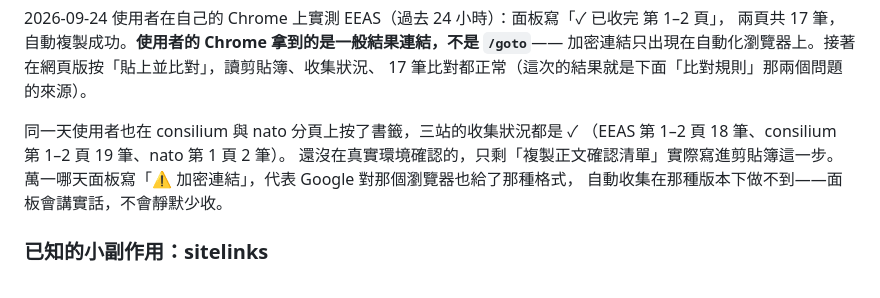
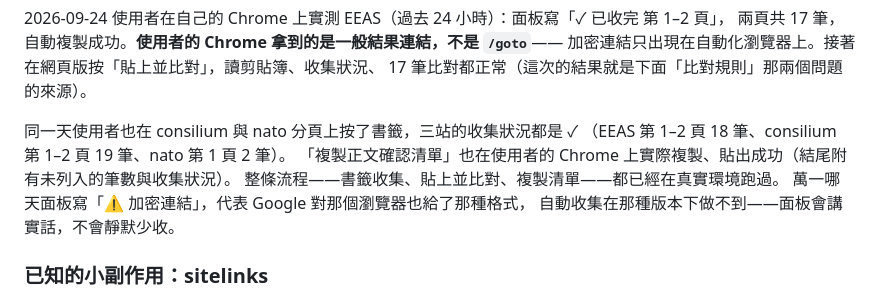
Before and after one commit to liucheweiwill-dev/eu_verify, a Markdown page: README.md, the part around the change. Drawn GitHub-style.

Commit message:
Record that the copy-out works in the user's own Chrome
The last step of the flow that had only been exercised against a
stubbed clipboard: the user pressed 複製正文確認清單 on the live page and
pasted the result elsewhere - seven confirmed entries with their hit
counts, then the 未列入 line and the 收集狀況 line, exactly as built. With
that, bookmarklet collection, paste-and-compare and the copy-out have
all run in a real browser.

Co-Authored-By: Claude Opus 5.5 <noreply@anthropic.com>

```diff
--- a/README.md
+++ b/README.md
@@ -89,7 +89,8 @@ eu_monitor 的 AGENT_BRIEF §7 把這類歸為 ToS 風險判斷——這是使
 
 同一天使用者也在 consilium 與 nato 分頁上按了書籤，三站的收集狀況都是 ✓
 （EEAS 第 1–2 頁 18 筆、consilium 第 1–2 頁 19 筆、nato 第 1 頁 2 筆）。
-還沒在真實環境確認的，只剩「複製正文確認清單」實際寫進剪貼簿這一步。
+「複製正文確認清單」也在使用者的 Chrome 上實際複製、貼出成功（結尾附有未列入的筆數與收集狀況）。
+整條流程——書籤收集、貼上並比對、複製清單——都已經在真實環境跑過。
 萬一哪天面板寫「⚠ 加密連結」，代表 Google 對那個瀏覽器也給了那種格式，
 自動收集在那種版本下做不到——面板會講實話，不會靜默少收。
 
```
